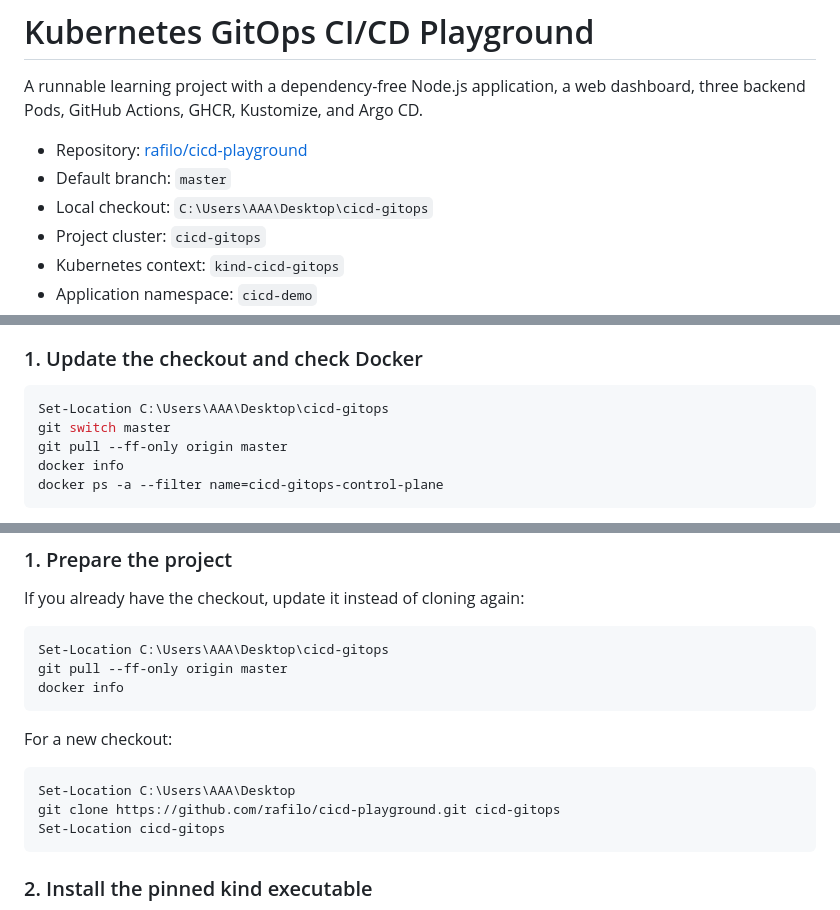
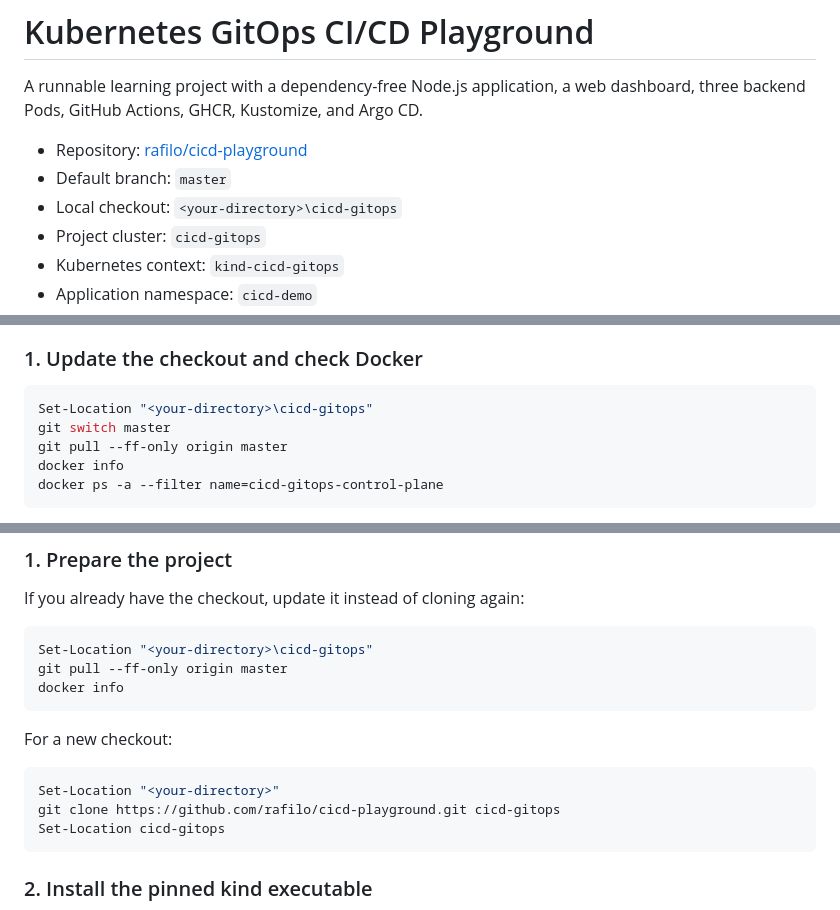
Before and after one commit to rafilo/cicd-playground, a Markdown page: README.md, 3 parts joined by grey strips. GitHub-like rendering.

Commit message:
docs: replace machine-specific paths with directory placeholders

````diff
--- a/README.md
+++ b/README.md
@@ -4,7 +4,7 @@ A runnable learning project with a dependency-free Node.js application, a web da
 
 - Repository: [rafilo/cicd-playground](https://github.com/rafilo/cicd-playground)
 - Default branch: `master`
-- Local checkout: `C:\Users\AAA\Desktop\cicd-gitops`
+- Local checkout: `<your-directory>\cicd-gitops`
 - Project cluster: `cicd-gitops`
 - Kubernetes context: `kind-cicd-gitops`
 - Application namespace: `cicd-demo`
@@ -59,7 +61,7 @@ Use this procedure after restarting your computer or Docker Desktop. Start Docke
 ### 1. Update the checkout and check Docker
 
 ```powershell
-Set-Location C:\Users\AAA\Desktop\cicd-gitops
+Set-Location "<your-directory>\cicd-gitops"
 git switch master
 git pull --ff-only origin master
 docker info
@@ -120,7 +122,7 @@ Use this procedure for a fresh installation or after the cluster has been delete
 If you already have the checkout, update it instead of cloning again:
 
 ```powershell
-Set-Location C:\Users\AAA\Desktop\cicd-gitops
+Set-Location "<your-directory>\cicd-gitops"
 git pull --ff-only origin master
 docker info
 ```
@@ -128,7 +130,7 @@ docker info
 For a new checkout:
 
 ```powershell
-Set-Location C:\Users\AAA\Desktop
+Set-Location "<your-directory>"
 git clone https://github.com/rafilo/cicd-playground.git cicd-gitops
 Set-Location cicd-gitops
 ```
````
Also changed, not shown: other parts of README.md (+2 -0 lines).
